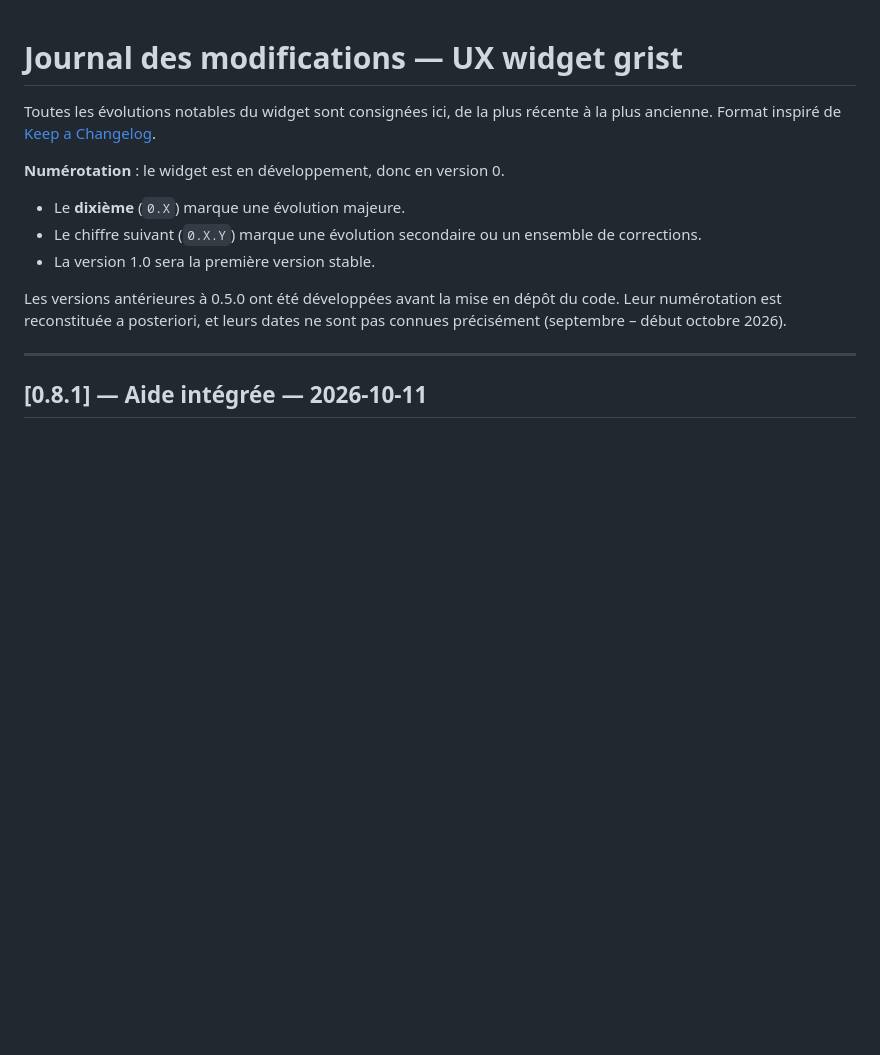
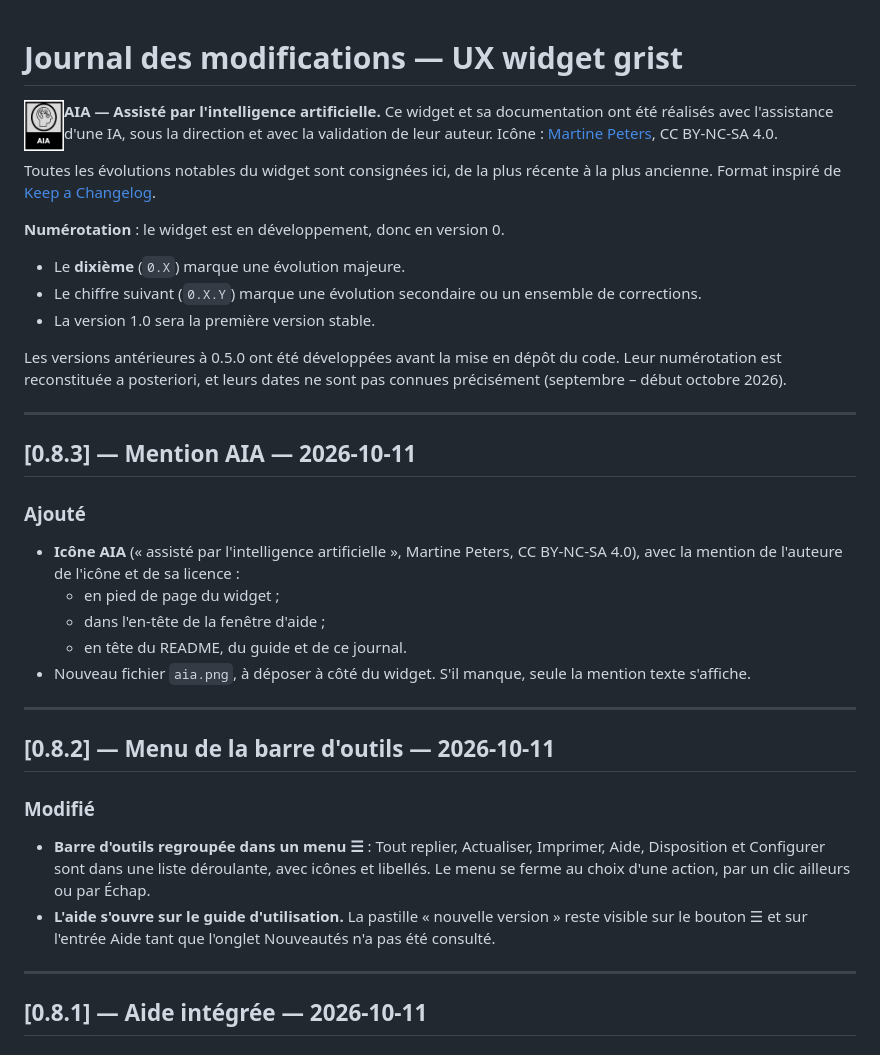
Before and after one commit to Ligures/Page_composee_grist, a Markdown page: CHANGELOG.md, the part around the change. Drawn GitHub-style; blank space fills up the shorter version.

```diff
--- a/CHANGELOG.md
+++ b/CHANGELOG.md
@@ -1,4 +1,7 @@
 # Journal des modifications — UX widget grist
+
+<img src="aia.png" alt="AIA" width="40" align="left" /> **AIA — Assisté par l'intelligence artificielle.** Ce widget et sa documentation ont été réalisés avec l'assistance d'une IA, sous la direction et avec la validation de leur auteur. Icône : [Martine Peters](https://mpeters.uqo.ca/utilisation-transparente-de-lintelligence-artificielle/), CC BY-NC-SA 4.0.
+<br clear="left" />
 
 Toutes les évolutions notables du widget sont consignées ici, de la plus récente à la plus ancienne.
 Format inspiré de [Keep a Changelog](https://keepachangelog.com/fr/1.1.0/).
@@ -9,6 +12,25 @@ Format inspiré de [Keep a Changelog](https://keepachangelog.com/fr/1.1.0/).
 - La version 1.0 sera la première version stable.
 
 Les versions antérieures à 0.5.0 ont été développées avant la mise en dépôt du code. Leur numérotation est reconstituée a posteriori, et leurs dates ne sont pas connues précisément (septembre – début octobre 2026).
+
+---
+
+## [0.8.3] — Mention AIA — 2026-10-11
+
+### Ajouté
+- **Icône AIA** (« assisté par l'intelligence artificielle », Martine Peters, CC BY-NC-SA 4.0), avec la mention de l'auteure de l'icône et de sa licence :
+  - en pied de page du widget ;
+  - dans l'en-tête de la fenêtre d'aide ;
+  - en tête du README, du guide et de ce journal.
+- Nouveau fichier `aia.png`, à déposer à côté du widget. S'il manque, seule la mention texte s'affiche.
+
+---
+
+## [0.8.2] — Menu de la barre d'outils — 2026-10-11
+
+### Modifié
+- **Barre d'outils regroupée dans un menu ☰** : Tout replier, Actualiser, Imprimer, Aide, Disposition et Configurer sont dans une liste déroulante, avec icônes et libellés. Le menu se ferme au choix d'une action, par un clic ailleurs ou par Échap.
+- **L'aide s'ouvre sur le guide d'utilisation.** La pastille « nouvelle version » reste visible sur le bouton ☰ et sur l'entrée Aide tant que l'onglet Nouveautés n'a pas été consulté.
 
 ---
 
```
